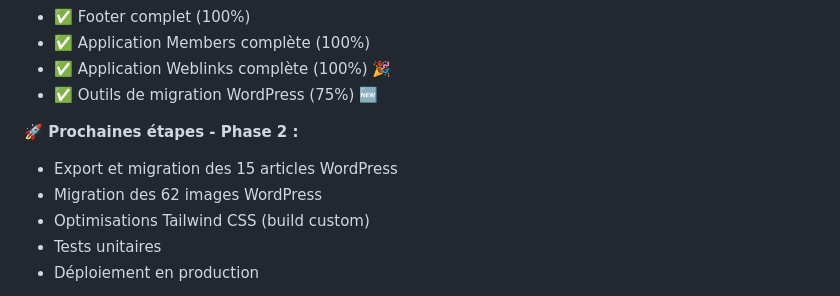
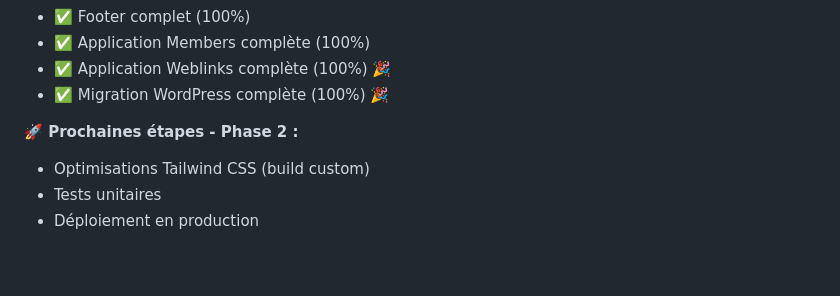
Before and after one commit to alo635/amcd57-django, a Markdown page: readme.md, the part around one of its changes. Rendered like a GitHub page; blank space fills up the shorter version.

```diff
--- a/readme.md
+++ b/readme.md
@@ -831,11 +856,9 @@ Localisation : Jarny, Grand Est, France
 - ✅ Footer complet (100%)
 - ✅ Application Members complète (100%)
 - ✅ Application Weblinks complète (100%) 🎉
-- ✅ Outils de migration WordPress (75%) 🆕
+- ✅ Migration WordPress complète (100%) 🎉
 
 **🚀 Prochaines étapes - Phase 2 :**
-- Export et migration des 15 articles WordPress
-- Migration des 62 images WordPress
 - Optimisations Tailwind CSS (build custom)
 - Tests unitaires
 - Déploiement en production
```
Also changed, not shown: other parts of readme.md (+41 -16 lines).
